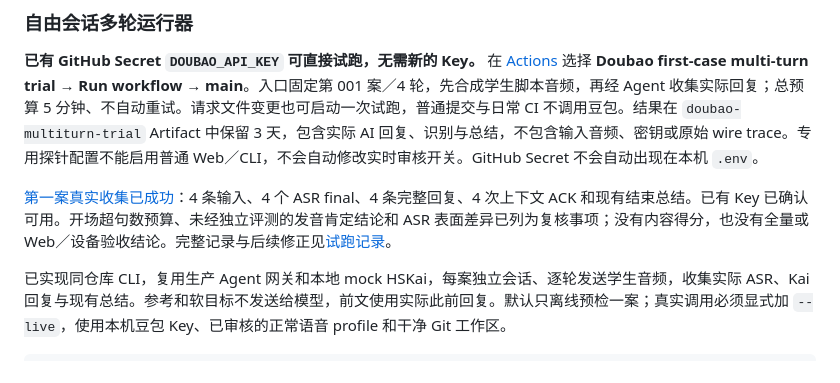
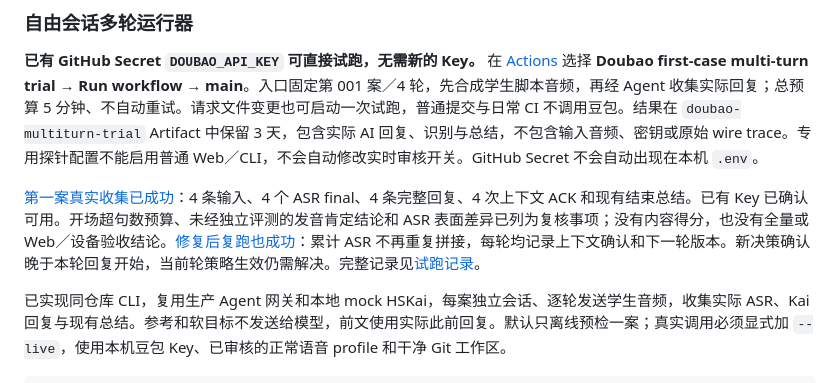
Before and after one commit to yqhuang-cyber/ask-kai, a Markdown page: README.md, the part around the change. Rendered like a GitHub page.

```diff
--- a/README.md
+++ b/README.md
@@ -105,7 +105,7 @@ npm run eval:dataset:check -- docs/eval-datasets/freechat-v3.1/ask-kai-freechat-
 
 **已有 GitHub Secret `DOUBAO_API_KEY` 可直接试跑，无需新的 Key。** 在 [Actions](https://github.com/yqhuang-cyber/ask-kai/actions) 选择 **Doubao first-case multi-turn trial → Run workflow → main**。入口固定第 001 案／4 轮，先合成学生脚本音频，再经 Agent 收集实际回复；总预算 5 分钟、不自动重试。请求文件变更也可启动一次试跑，普通提交与日常 CI 不调用豆包。结果在 `doubao-multiturn-trial` Artifact 中保留 3 天，包含实际 AI 回复、识别与总结，不包含输入音频、密钥或原始 wire trace。专用探针配置不能启用普通 Web／CLI，不会自动修改实时审核开关。GitHub Secret 不会自动出现在本机 `.env`。
 
-[第一案真实收集已成功](https://github.com/yqhuang-cyber/ask-kai/actions/runs/38144369875)：4 条输入、4 个 ASR final、4 条完整回复、4 次上下文 ACK 和现有结束总结。已有 Key 已确认可用。开场超句数预算、未经独立评测的发音肯定结论和 ASR 表面差异已列为复核事项；没有内容得分，也没有全量或 Web／设备验收结论。完整记录与后续修正见[试跑记录](docs/multiturn-eval.md#首案实际收集成功)。
+[第一案真实收集已成功](https://github.com/yqhuang-cyber/ask-kai/actions/runs/38144369875)：4 条输入、4 个 ASR final、4 条完整回复、4 次上下文 ACK 和现有结束总结。已有 Key 已确认可用。开场超句数预算、未经独立评测的发音肯定结论和 ASR 表面差异已列为复核事项；没有内容得分，也没有全量或 Web／设备验收结论。[修复后复跑也成功](https://github.com/yqhuang-cyber/ask-kai/actions/runs/38144953706)：累计 ASR 不再重复拼接，每轮均记录上下文确认和下一轮版本。新决策确认晚于本轮回复开始，当前轮策略生效仍需解决。完整记录见[试跑记录](docs/multiturn-eval.md#首案实际收集成功)。
 
 已实现同仓库 CLI，复用生产 Agent 网关和本地 mock HSKai，每案独立会话、逐轮发送学生音频，收集实际 ASR、Kai 回复与现有总结。参考和软目标不发送给模型，前文使用实际此前回复。默认只离线预检一案；真实调用必须显式加 `--live`，使用本机豆包 Key、已审核的正常语音 profile 和干净 Git 工作区。
 
```
Also changed, not shown: docs/implementation-plan.md (+1 -1 lines), docs/multiturn-eval.md (+7 -1 lines).
